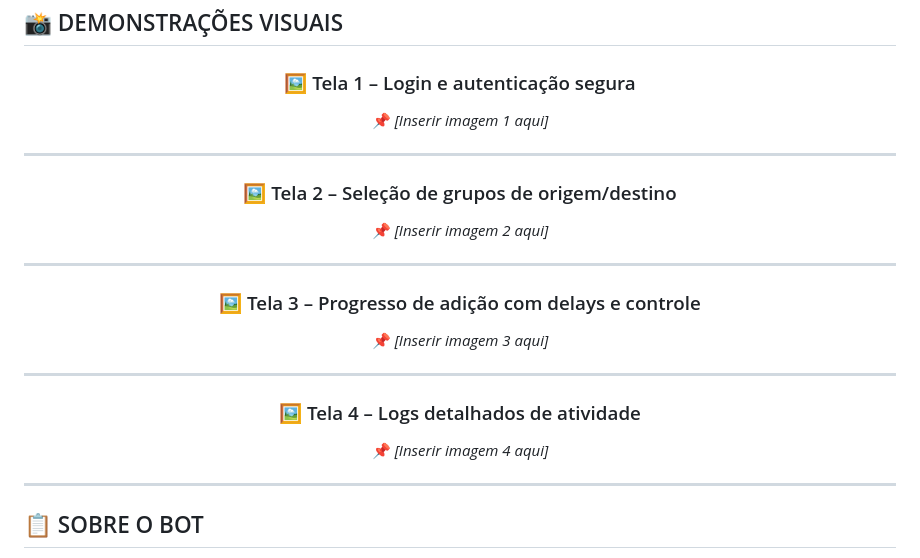
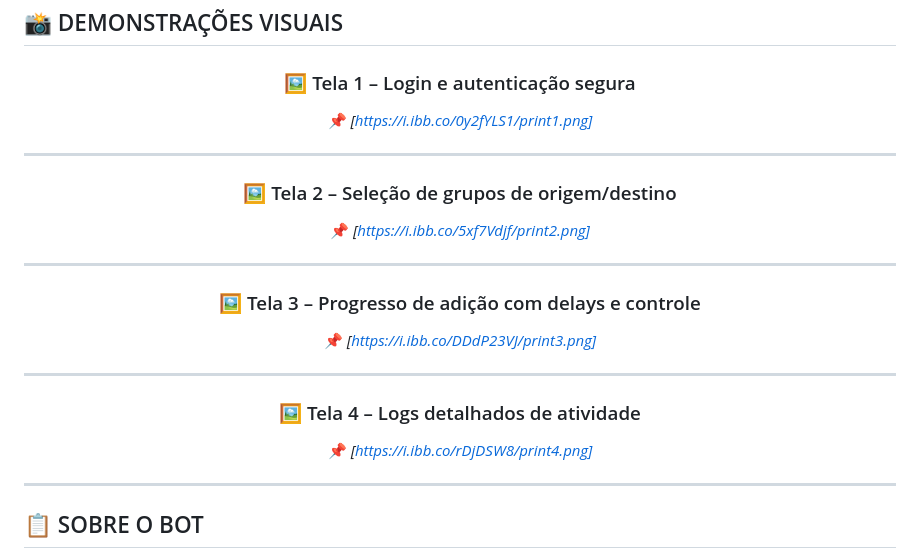
Before and after one commit to jfcreativelab/Bot_NinjaExtractorTG, a Markdown page: README.md, the part around the change. Rendered like a GitHub page.

```diff
--- a/README.md
+++ b/README.md
@@ -17,22 +17,22 @@ Projetado para ser **seguro, profissional, automatizado e com aparência humana*
 <div align="center">
 
 ### 🖼️ Tela 1 – Login e autenticação segura
-📌 *[Inserir imagem 1 aqui]*
+📌 *[https://i.ibb.co/0y2fYLS1/print1.png]*
 
 ---
 
 ### 🖼️ Tela 2 – Seleção de grupos de origem/destino
-📌 *[Inserir imagem 2 aqui]*
+📌 *[https://i.ibb.co/5xf7Vdjf/print2.png]*
 
 ---
 
 ### 🖼️ Tela 3 – Progresso de adição com delays e controle
-📌 *[Inserir imagem 3 aqui]*
+📌 *[https://i.ibb.co/DDdP23VJ/print3.png]*
 
 ---
 
 ### 🖼️ Tela 4 – Logs detalhados de atividade
-📌 *[Inserir imagem 4 aqui]*
+📌 *[https://i.ibb.co/rDjDSW8/print4.png]*
 
 </div>
 
```
